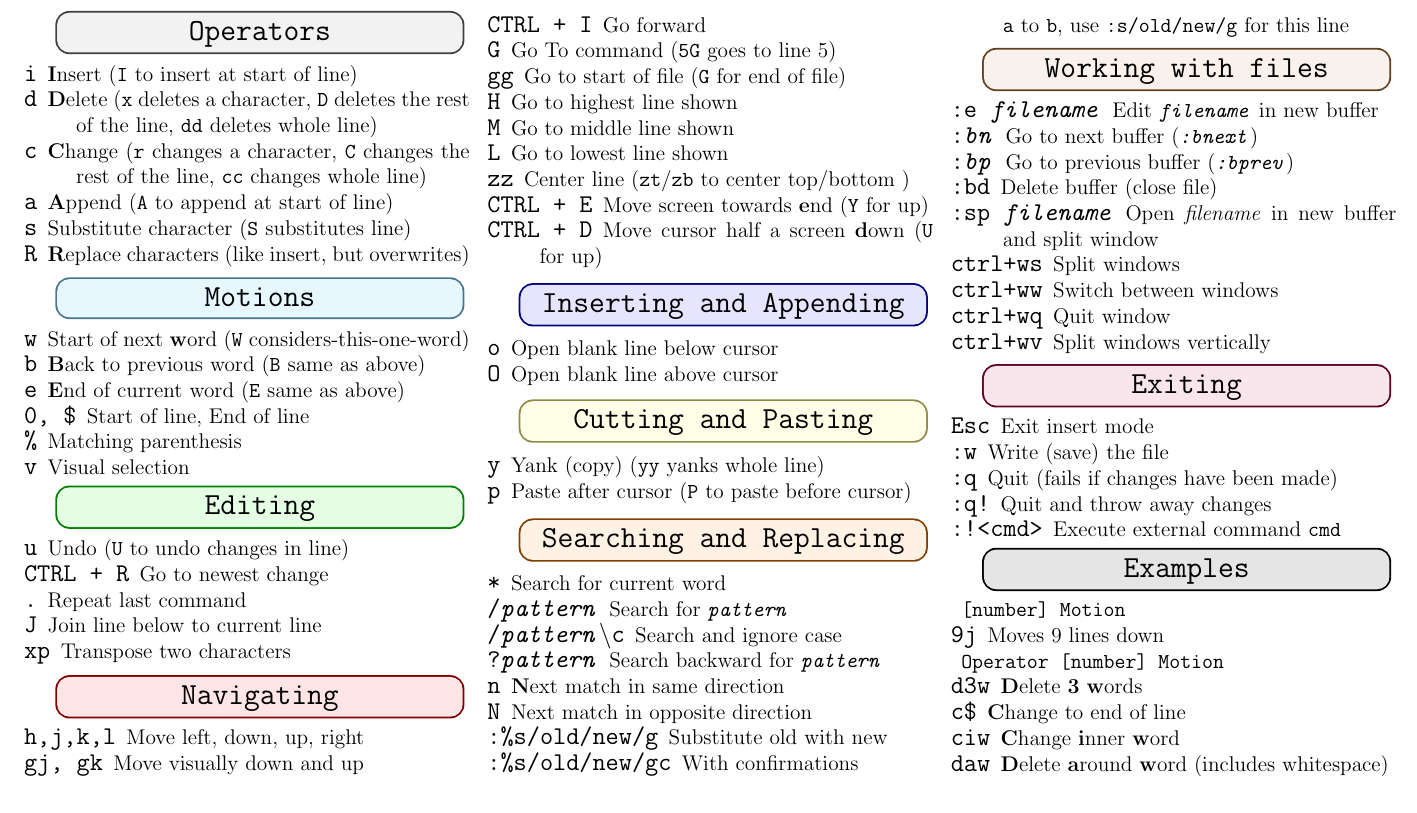
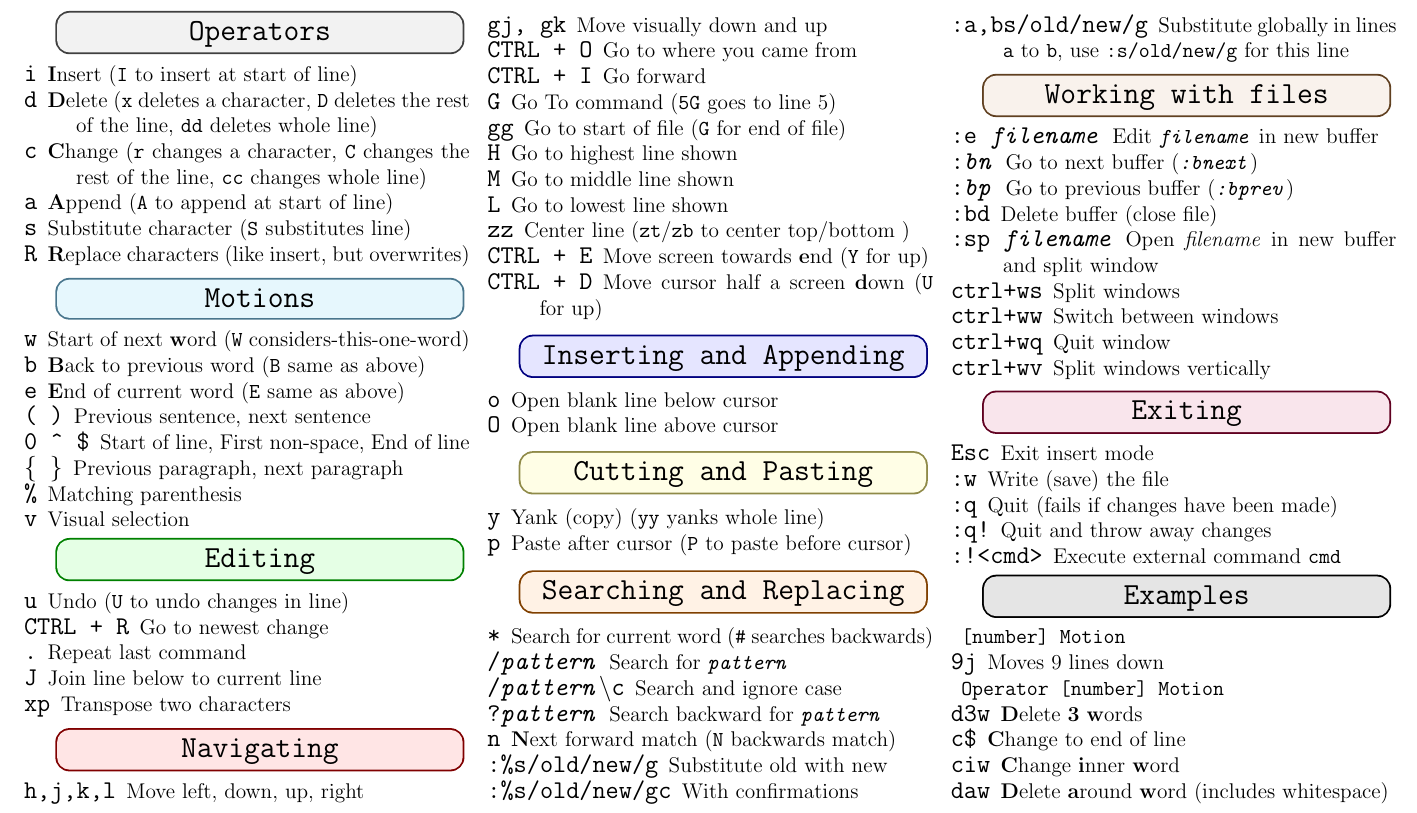
Before and after one commit to glemvik/Vim_cheat_sheet, a LaTeX document (vim_cheat_sheet.tex): part of the page, cut so that both start at the same text. Compiled offline with pdfLaTeX.

Commit message:
Added motion for sentence, paragraph

```diff
--- a/vim_cheat_sheet.tex
+++ b/vim_cheat_sheet.tex
@@ -71,7 +71,9 @@
 	\item[w] Start of next \textbf{w}ord (\texttt{W} considers-this-one-word)
 	\item[b] \textbf{B}ack to previous word (\texttt{B} same as above)
 	\item[e] \textbf{E}nd of current word (\texttt{E} same as above)
-	\item[0, \$] Start of line, End of line
+	\item[( )] Previous sentence, next sentence
+	\item[0 \textasciicircum \ \$] Start of line, First non-space, End of line
+	\item[\{ \}] Previous paragraph, next paragraph
 	\item[\%] Matching parenthesis
 	\item[v] Visual selection
 \end{description}
@@ -123,12 +125,11 @@
 \mybox[orange]{\makebox[0.28\textwidth][c]{\Large \bfseries \ttfamily Searching and Replacing}}
 
 \begin{description}[nolistsep]
-	\item[*] Search for current word
+	\item[*] Search for current word (\texttt{\#} searches backwards)
 	\item[/\textit{pattern}] Search for \texttt{\textit{pattern}}
 	\item[/\textit{pattern}\textbackslash c] Search and ignore case
 	\item[?\textit{pattern}] Search backward for \texttt{\textit{pattern}}
-	\item[n] \textbf{N}ext match in same direction
-	\item[N] Next match in opposite direction
+	\item[n] \textbf{N}ext forward match (\texttt{N} backwards match)
 	\item[:\%s/old/new/g] Substitute old with new
 	\item[:\%s/old/new/gc] With confirmations
 	\item[:a,bs/old/new/g] Substitute globally in lines \texttt{a} to \texttt{b}, use \verb|:s/old/new/g| for this line
```
